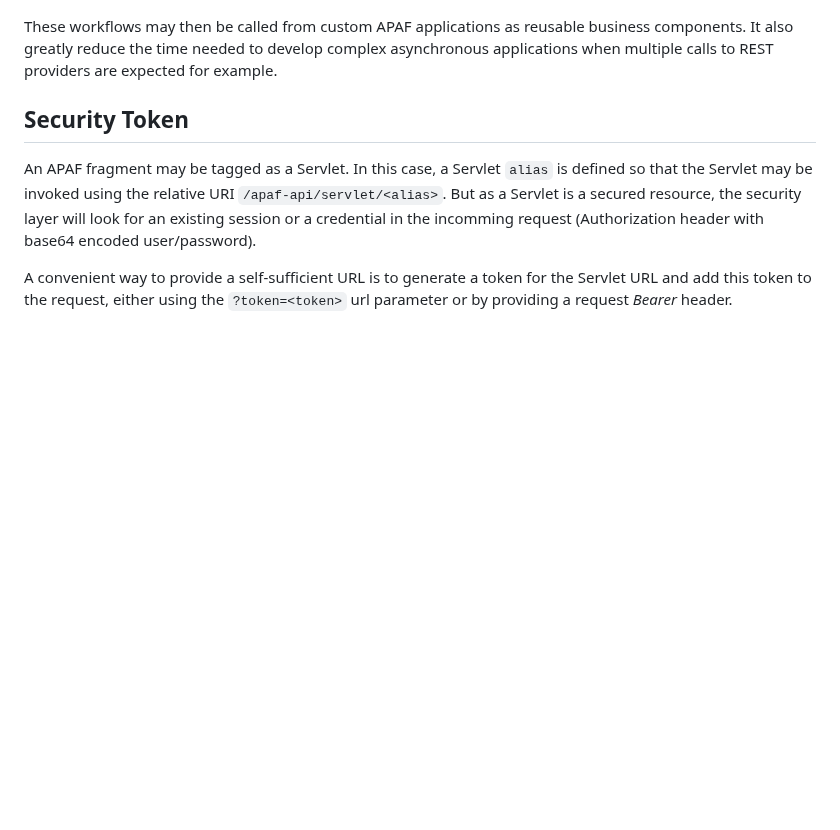
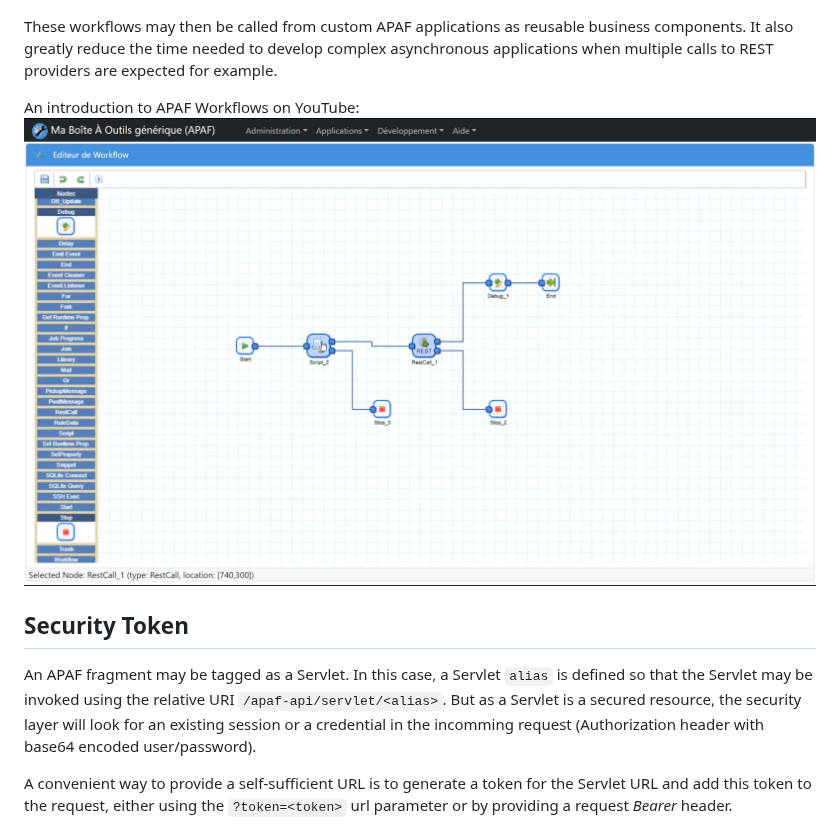
Before and after one commit to renaudet/apaf, a Markdown page: README.md, the part around the change. GitHub-like rendering; pictures changed too: screenshots/workflowVideo.png (added); blank space fills up the shorter version.

Commit message:
Test inseting a video link in the readme file

```diff
--- a/README.md
+++ b/README.md
@@ -275,6 +275,9 @@ The integrated execution console enables developers to test their workflow from
 
 These workflows may then be called from custom APAF applications as reusable business components. It also greatly reduce the time needed to develop complex asynchronous applications when multiple calls to REST providers are expected for example.
 
+An introduction to APAF Workflows on YouTube:
+[![Custom Datatype Browser](https://github.com/renaudet/apaf/blob/main/screenshots/workflowVideo.png)](https://youtu.be/l6dPkFtVAvk )
+
 ## Security Token
 
 An APAF fragment may be tagged as a Servlet. In this case, a Servlet `alias` is defined so that the Servlet may be invoked using the relative URI `/apaf-api/servlet/<alias>`. But as a Servlet is a secured resource, the security layer will look for an existing session or a credential in the incomming request (Authorization header with base64 encoded user/password).
```
